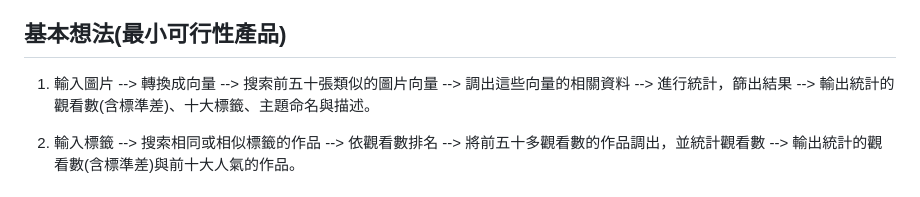
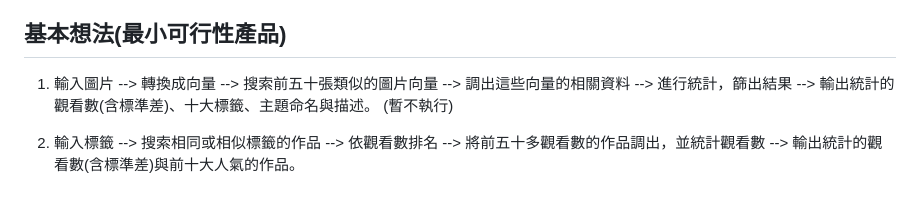
Before and after one commit to nekowaneko/pop_discover, a Markdown page: README.md, the part around the change. Drawn GitHub-style.

```diff
--- a/README.md
+++ b/README.md
@@ -4,7 +4,7 @@
 
 2. 依照我想要的標籤，最多可以有多少觀看數？作品製作方向為何？
 ## 基本想法(最小可行性產品)
-1. 輸入圖片 --> 轉換成向量 --> 搜索前五十張類似的圖片向量 --> 調出這些向量的相關資料 --> 進行統計，篩出結果 --> 輸出統計的觀看數(含標準差)、十大標籤、主題命名與描述。
+1. 輸入圖片 --> 轉換成向量 --> 搜索前五十張類似的圖片向量 --> 調出這些向量的相關資料 --> 進行統計，篩出結果 --> 輸出統計的觀看數(含標準差)、十大標籤、主題命名與描述。 (暫不執行)
 
 2. 輸入標籤 --> 搜索相同或相似標籤的作品 --> 依觀看數排名 --> 將前五十多觀看數的作品調出，並統計觀看數 --> 輸出統計的觀看數(含標準差)與前十大人氣的作品。
 ## 流程
```
